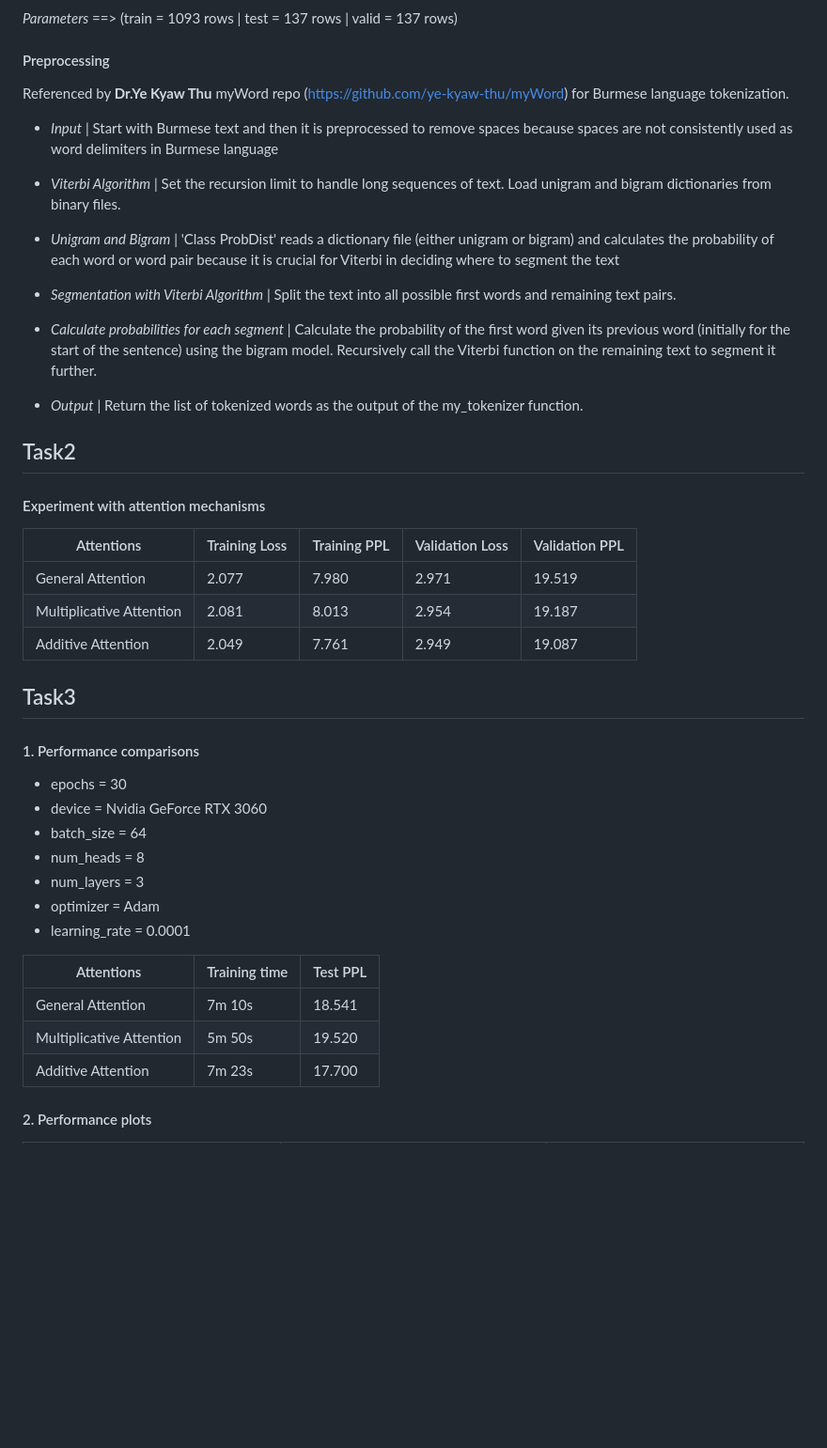
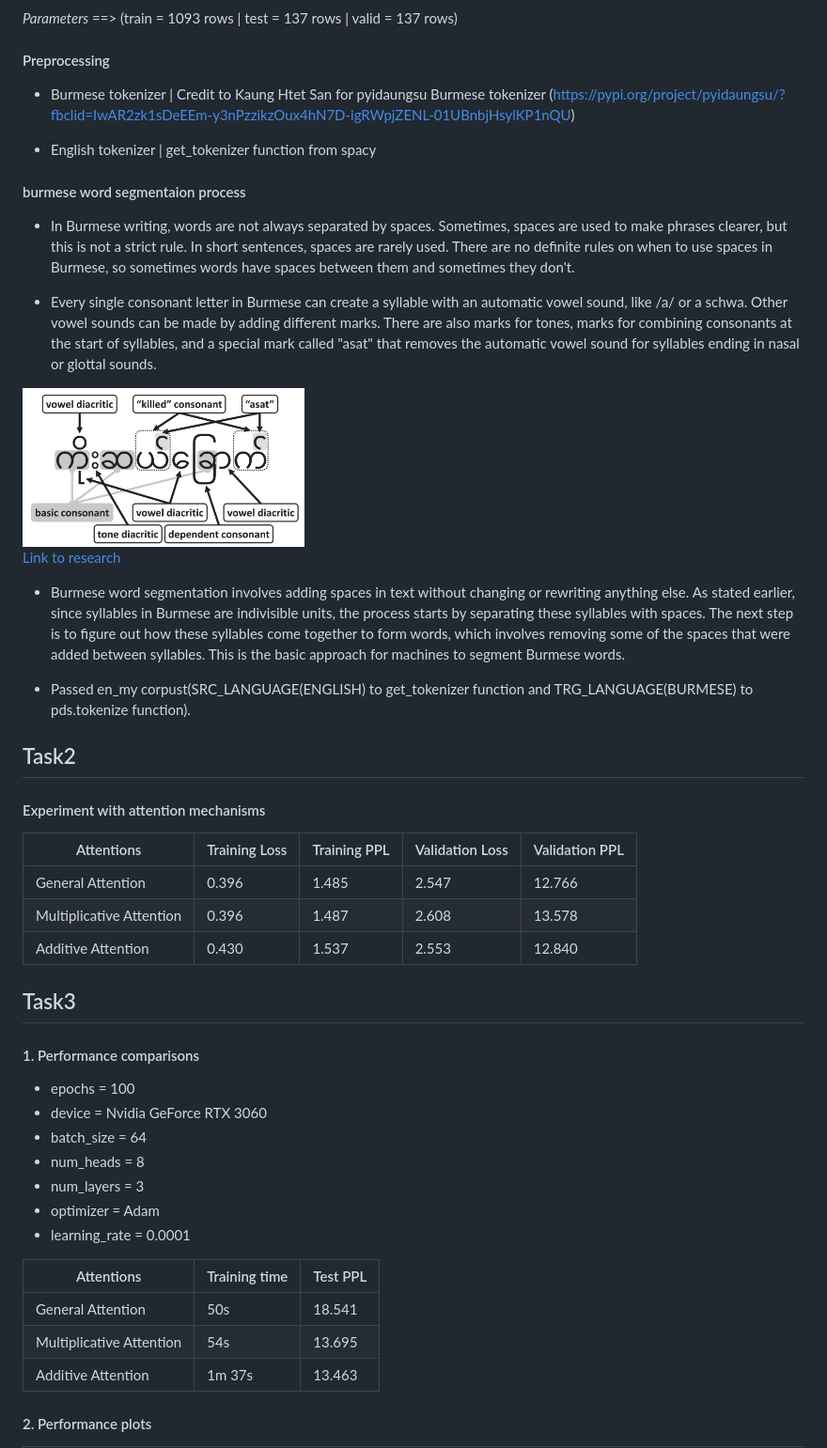
Before and after one commit to KaungHtetCho-22/NLP-A3, a Markdown page: README.md, the part around the change. Shown: that part at 94% size. Drawn GitHub-style; pictures changed too: image.png (added); blank space fills up the shorter version.

Commit message:
update readme & tokenizer

```diff
--- a/README.md
+++ b/README.md
@@ -17,33 +17,39 @@ Collect Eng / Myanmar parallel copurs from **TUFS Asian Language Parallel Corpus
 
 #### Preprocessing
 
-Referenced by **Dr.Ye Kyaw Thu** myWord repo (https://github.com/ye-kyaw-thu/myWord) for Burmese language tokenization.
+- Burmese tokenizer | Credit to Kaung Htet San for pyidaungsu Burmese tokenizer (https://pypi.org/project/pyidaungsu/?fbclid=IwAR2zk1sDeEEm-y3nPzzikzOux4hN7D-igRWpjZENL-01UBnbjHsylKP1nQU)
 
-- *Input* | Start with Burmese text and then it is preprocessed to remove spaces because spaces are not consistently used as word delimiters in Burmese language
+- English tokenizer | get_tokenizer function from spacy
 
-- *Viterbi Algorithm* | Set the recursion limit to handle long sequences of text. Load unigram and bigram dictionaries from binary files.
+#### burmese word segmentaion process
 
-- *Unigram and Bigram* | 'Class ProbDist' reads a dictionary file (either unigram or bigram) and calculates the probability of each word or word pair because it is crucial for Viterbi in deciding where to segment the text
+- In Burmese writing, words are not always separated by spaces. Sometimes, spaces are used to make phrases clearer, but this is not a strict rule. In short sentences, spaces are rarely used. There are no definite rules on when to use spaces in Burmese, so sometimes words have spaces between them and sometimes they don't.
 
-- *Segmentation with Viterbi Algorithm* | Split the text into all possible first words and remaining text pairs.
+- Every single consonant letter in Burmese can create a syllable with an automatic vowel sound, like /a/ or a schwa. Other vowel sounds can be made by adding different marks. There are also marks for tones, marks for combining consonants at the start of syllables, and a special mark called "asat" that removes the automatic vowel sound for syllables ending in nasal or glottal sounds.
 
-- *Calculate probabilities for each segment* | Calculate the probability of the first word given its previous word (initially  for the start of the sentence) using the bigram model. Recursively call the Viterbi function on the remaining text to segment it further.
 
-- *Output* | Return the list of tokenized words as the output of the my_tokenizer function.
+<img src="image.png" alt="Burmese Word Segmentation Process" width="300"/>
+
+[Link to research](https://dl.acm.org/doi/pdf/10.1145/2846095)
+
+
+- Burmese word segmentation involves adding spaces in text without changing or rewriting anything else. As stated earlier, since syllables in Burmese are indivisible units, the process starts by separating these syllables with spaces. The next step is to figure out how these syllables come together to form words, which involves removing some of the spaces that were added between syllables. This is the basic approach for machines to segment Burmese words.
+
+- Passed en_my corpust(SRC_LANGUAGE(ENGLISH) to get_tokenizer function and TRG_LANGUAGE(BURMESE) to pds.tokenize function).
 
 ## Task2
 #### Experiment with attention mechanisms
 
 | Attentions          | Training Loss | Training PPL | Validation Loss | Validation PPL |
 |----------------|-------------|---------------|---------------|--------------------|
-| General Attention       |    2.077      |      7.980  |       2.971        |            19.519        |
-| Multiplicative Attention |          2.081   |     8.013      |         2.954   |          19.187          |
-| Additive Attention          |    2.049        |  7.761   |        2.949 |         19.087        |
+| General Attention       |    0.396      |      1.485  |       2.547        |            12.766        |
+| Multiplicative Attention |         0.396   |     1.487      |         2.608   |          13.578         |
+| Additive Attention          |   0.430       |  1.537   |        2.553 |         12.840      |
 
 ## Task3
 #### 1. Performance comparisons
 
-- epochs = 30
+- epochs = 100
 - device = Nvidia GeForce RTX 3060
 - batch_size = 64
 - num_heads = 8
@@ -53,9 +59,9 @@ Referenced by **Dr.Ye Kyaw Thu** myWord repo (https://github.com/ye-kyaw-thu/myW
 
 | Attentions          | Training time | Test PPL |
 |----------------|-------------|---------------|
-| General Attention       |    7m 10s        |   18.541     |
-| Multiplicative Attention |          5m 50s   |     19.520       |
-| Additive Attention          |       7m 23s    |    17.700      |
+| General Attention       |    50s        |   18.541     |
+| Multiplicative Attention |          54s   |     13.695       |
+| Additive Attention          |       1m 37s    |    13.463      |
 
 #### 2. Performance plots
 
```
Also changed, not shown: 1 other file.
